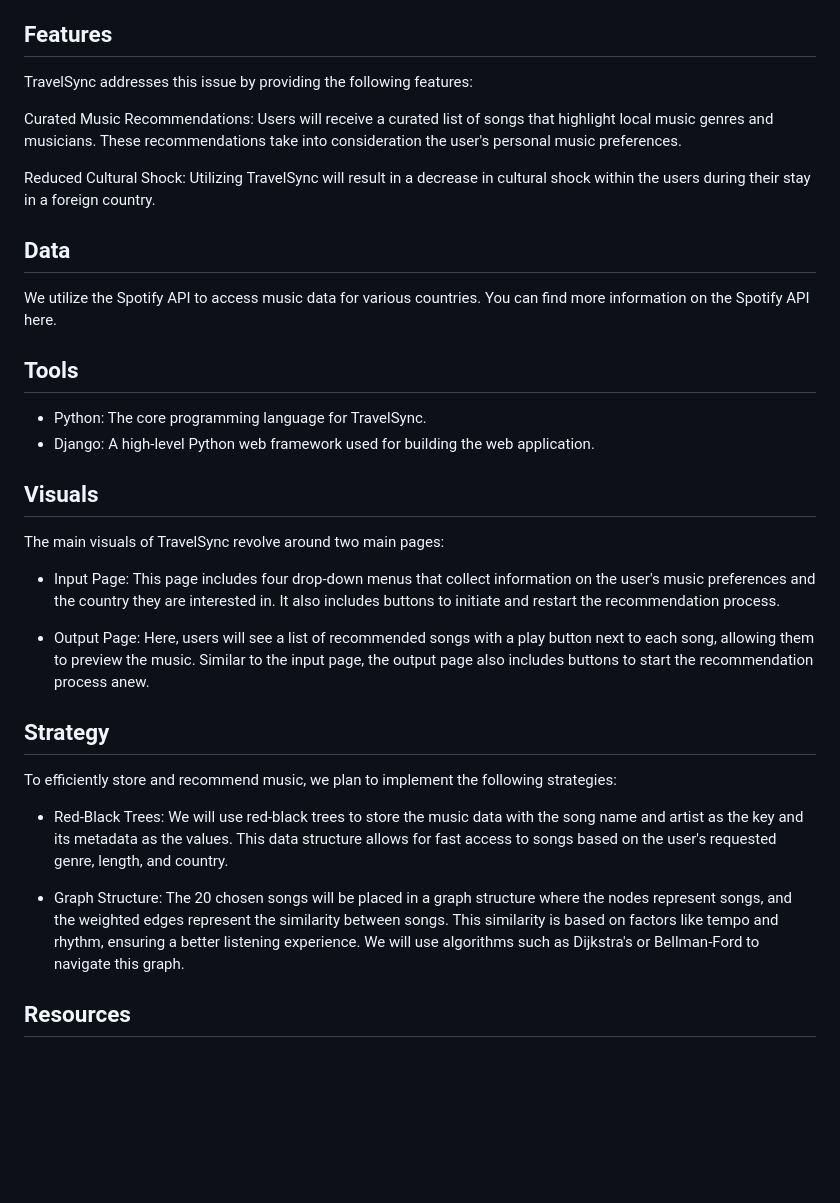
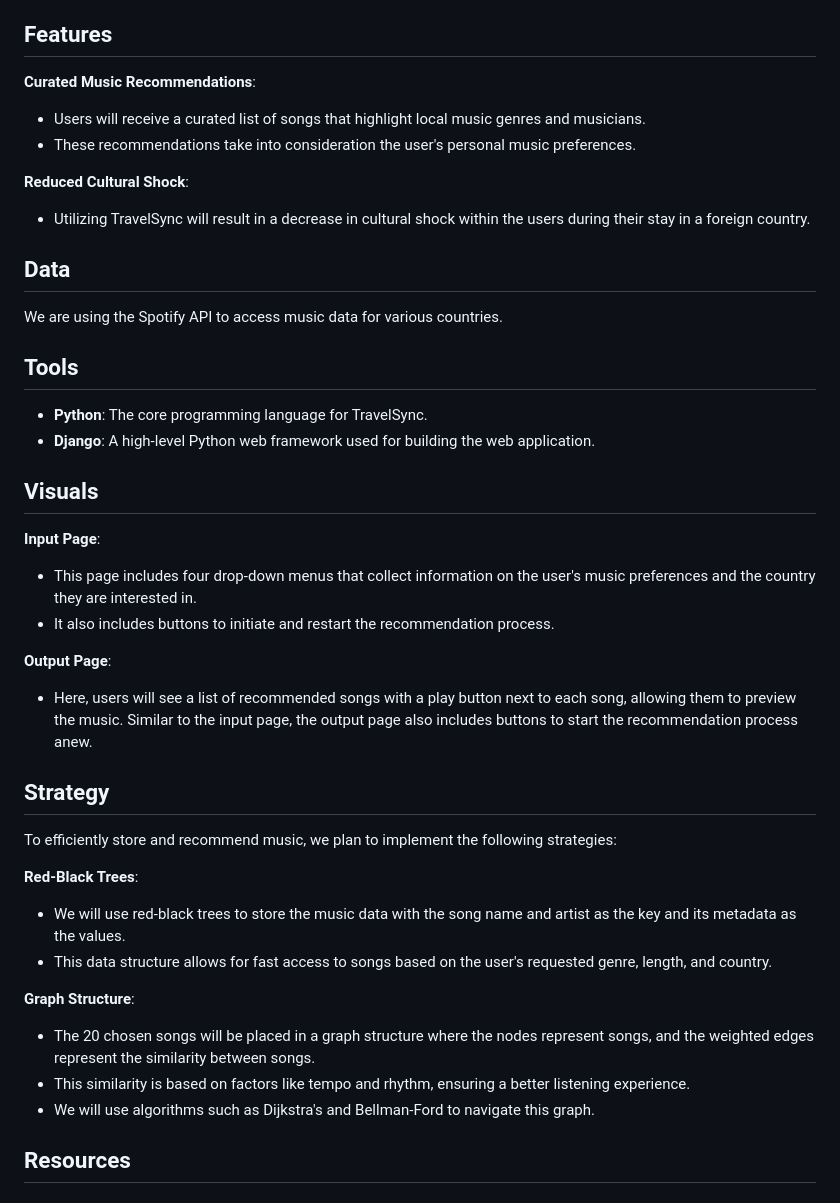
Before and after one commit to TheAndreiUrsu/TravelSync, a Markdown page: README.MD, the part around the change. Rendered like a GitHub page; blank space fills up the shorter version.

```diff
--- a/README.MD
+++ b/README.MD
@@ -6,31 +6,40 @@ Imagine you are an avid traveler, and you like traveling to other countries to e
 Culture shock becomes a prominent issue amongst travelers; it is an issue that can lead to cultural misunderstanding and homesickness. Getting a glimpse into the music of a country allows users to feel a sense of connection with a country's art asides from appreciating the country's architecture and touristic locations. TravelSync is motivated to create appreciation for local music within a traveler, leading to the decrease of culture shock during their stay in a foreign country.
 
 ## Features
-TravelSync addresses this issue by providing the following features:
 
-Curated Music Recommendations: Users will receive a curated list of songs that highlight local music genres and musicians. These recommendations take into consideration the user's personal music preferences.
+**Curated Music Recommendations**:
+* Users will receive a curated list of songs that highlight local music genres and musicians.
+* These recommendations take into consideration the user's personal music preferences.
 
-Reduced Cultural Shock: Utilizing TravelSync will result in a decrease in cultural shock within the users during their stay in a foreign country.
+**Reduced Cultural Shock**:
+  * Utilizing TravelSync will result in a decrease in cultural shock within the users during their stay in a foreign country.
 
 ## Data
-We utilize the Spotify API to access music data for various countries. You can find more information on the Spotify API here.
+ We are using the Spotify API to access music data for various countries.
 
 ## Tools
-* Python: The core programming language for TravelSync.
-* Django: A high-level Python web framework used for building the web application.
+* **Python**: The core programming language for TravelSync.
+* **Django**: A high-level Python web framework used for building the web application.
 ## Visuals
-The main visuals of TravelSync revolve around two main pages:
 
-* Input Page: This page includes four drop-down menus that collect information on the user's music preferences and the country they are interested in. It also includes buttons to initiate and restart the recommendation process.
+ **Input Page**:
+* This page includes four drop-down menus that collect information on the user's music preferences and the country they are interested in.
+* It also includes buttons to initiate and restart the recommendation process.
 
-* Output Page: Here, users will see a list of recommended songs with a play button next to each song, allowing them to preview the music. Similar to the input page, the output page also includes buttons to start the recommendation process anew.
+ **Output Page**:
+  * Here, users will see a list of recommended songs with a play button next to each song, allowing them to preview the music. Similar to the input page, the output page also includes buttons to start the recommendation process anew.
 
 ## Strategy
 To efficiently store and recommend music, we plan to implement the following strategies:
 
-* Red-Black Trees: We will use red-black trees to store the music data with the song name and artist as the key and its metadata as the values. This data structure allows for fast access to songs based on the user's requested genre, length, and country.
+ **Red-Black Trees**:
+ * We will use red-black trees to store the music data with the song name and artist as the key and its metadata as the values.
+ * This data structure allows for fast access to songs based on the user's requested genre, length, and country.
 
-* Graph Structure: The 20 chosen songs will be placed in a graph structure where the nodes represent songs, and the weighted edges represent the similarity between songs. This similarity is based on factors like tempo and rhythm, ensuring a better listening experience. We will use algorithms such as Dijkstra's or Bellman-Ford to navigate this graph.
+ **Graph Structure**:
+ * The 20 chosen songs will be placed in a graph structure where the nodes represent songs, and the weighted edges represent the similarity between songs.
+ * This similarity is based on factors like tempo and rhythm, ensuring a better listening experience.
+ * We will use algorithms such as Dijkstra's and Bellman-Ford to navigate this graph.
 
 ## Resources
 ### Packages
```
